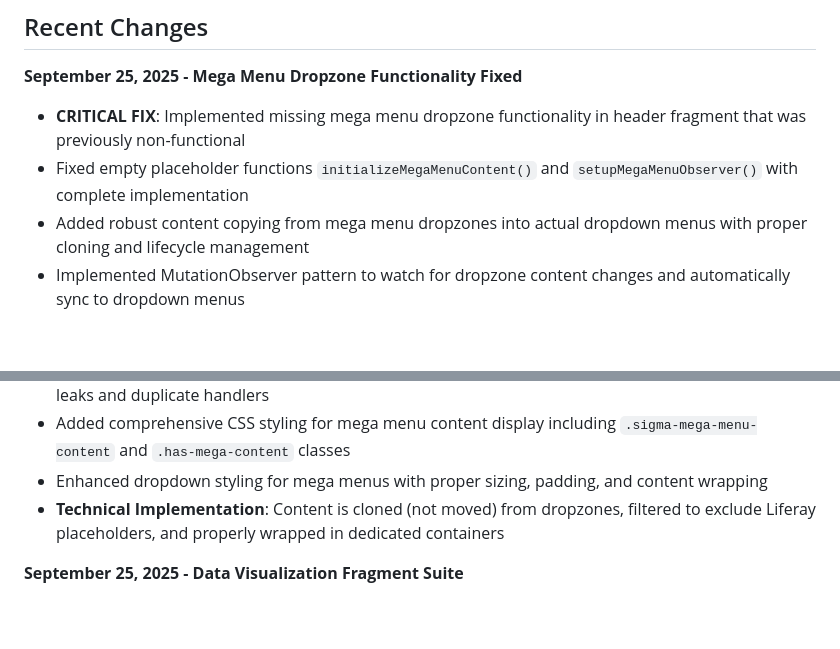
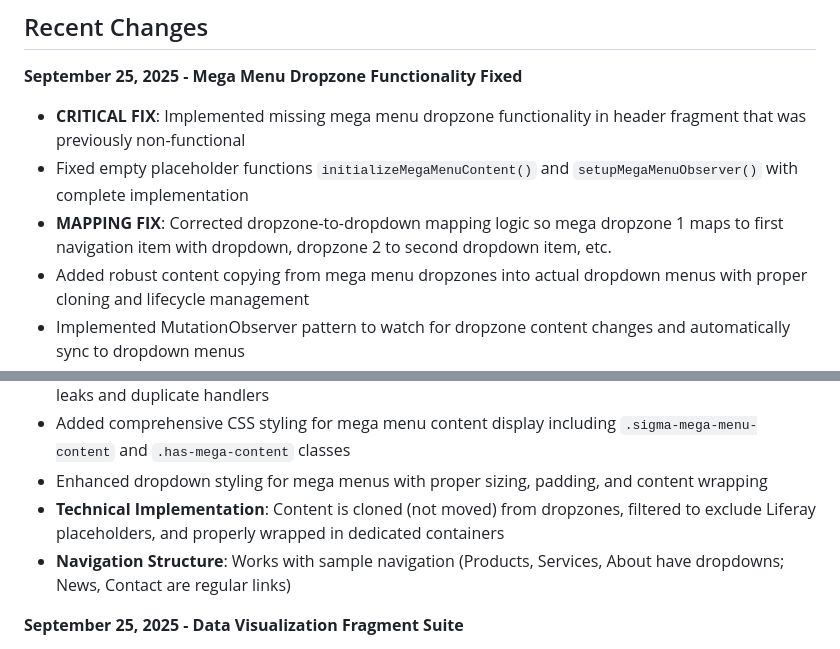
Before and after one commit to kristianp335/MattheyRebuild, a Markdown page: replit.md, 2 parts joined by grey strips. Rendered like a GitHub page; blank space fills up the shorter version.

Commit message:
Map mega menu dropzones to corresponding navigation dropdowns
Fixes the mega menu dropzone functionality by correctly mapping dropzones to dropdowns in the header fragment and ensuring content is displayed.

Replit-Commit-Author: Agent
Replit-Commit-Session-Id: ec0369e2-33a9-45d5-b9a9-225cf289caa9
Replit-Commit-Checkpoint-Type: full_checkpoint
Replit-Commit-Screenshot-Url: https://storage.googleapis.com/screenshot-production-us-central1/12e2d261-e532-4871-9674-0522f3ea7f03/ec0369e2-33a9-45d5-b9a9-225cf289caa9/I16IYbK

```diff
--- a/replit.md
+++ b/replit.md
@@ -12,6 +12,7 @@ Preferred name: Call user "Kris".
 **September 25, 2025 - Mega Menu Dropzone Functionality Fixed**
 - **CRITICAL FIX**: Implemented missing mega menu dropzone functionality in header fragment that was previously non-functional
 - Fixed empty placeholder functions `initializeMegaMenuContent()` and `setupMegaMenuObserver()` with complete implementation
+- **MAPPING FIX**: Corrected dropzone-to-dropdown mapping logic so mega dropzone 1 maps to first navigation item with dropdown, dropzone 2 to second dropdown item, etc.
 - Added robust content copying from mega menu dropzones into actual dropdown menus with proper cloning and lifecycle management
 - Implemented MutationObserver pattern to watch for dropzone content changes and automatically sync to dropdown menus
 - Added data attribute mapping system (`data-mega-key`) with fallback to label parsing for dropzone-to-menu correlation
@@ -19,6 +20,7 @@ Preferred name: Call user "Kris".
 - Added comprehensive CSS styling for mega menu content display including `.sigma-mega-menu-content` and `.has-mega-content` classes
 - Enhanced dropdown styling for mega menus with proper sizing, padding, and content wrapping
 - **Technical Implementation**: Content is cloned (not moved) from dropzones, filtered to exclude Liferay placeholders, and properly wrapped in dedicated containers
+- **Navigation Structure**: Works with sample navigation (Products, Services, About have dropdowns; News, Contact are regular links)
 
 **September 25, 2025 - Data Visualization Fragment Suite**
 - Created sophisticated sigma-bar-chart fragment with therapeutic category sales comparison and A/B dataset switching (Current Quarter vs Previous Quarter)
```
